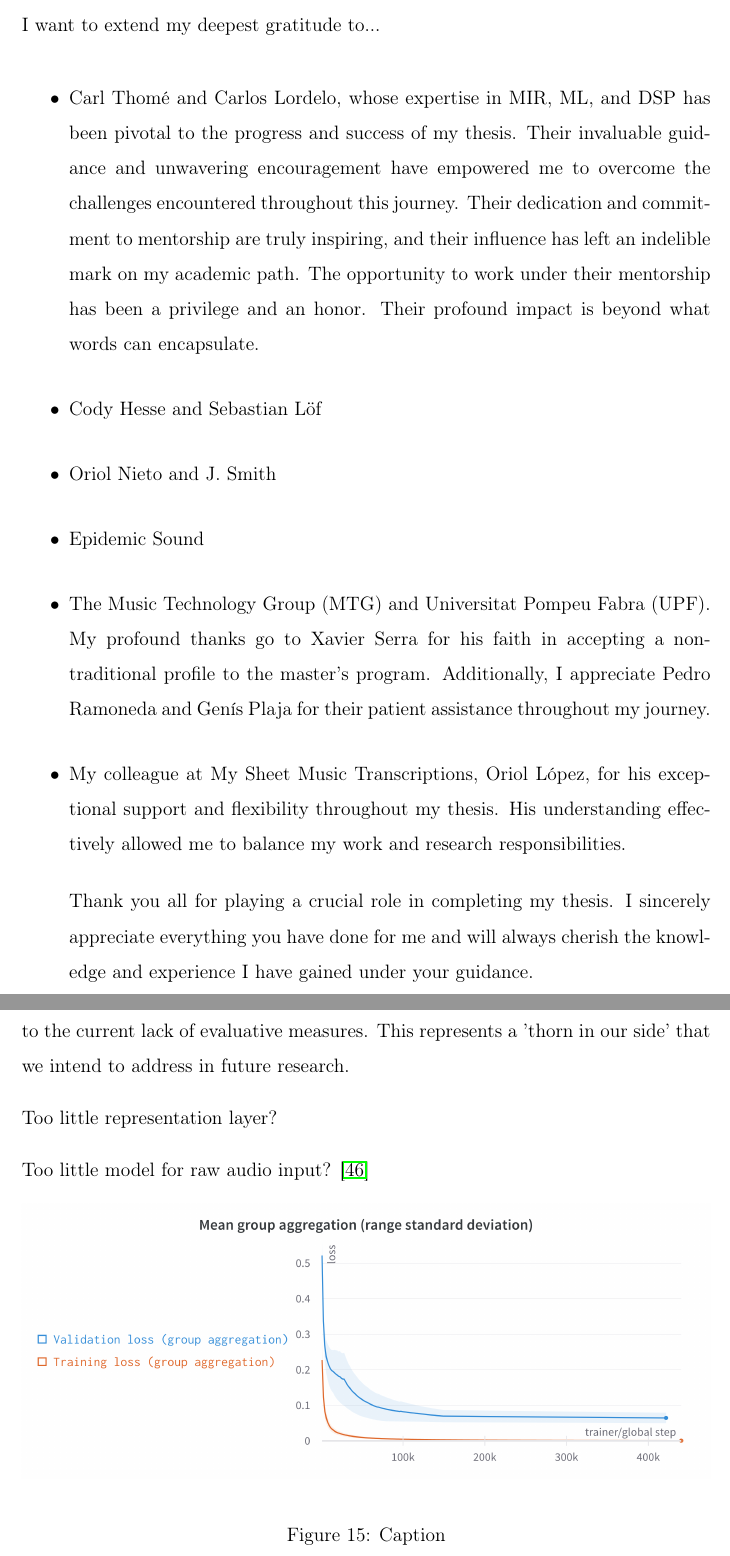
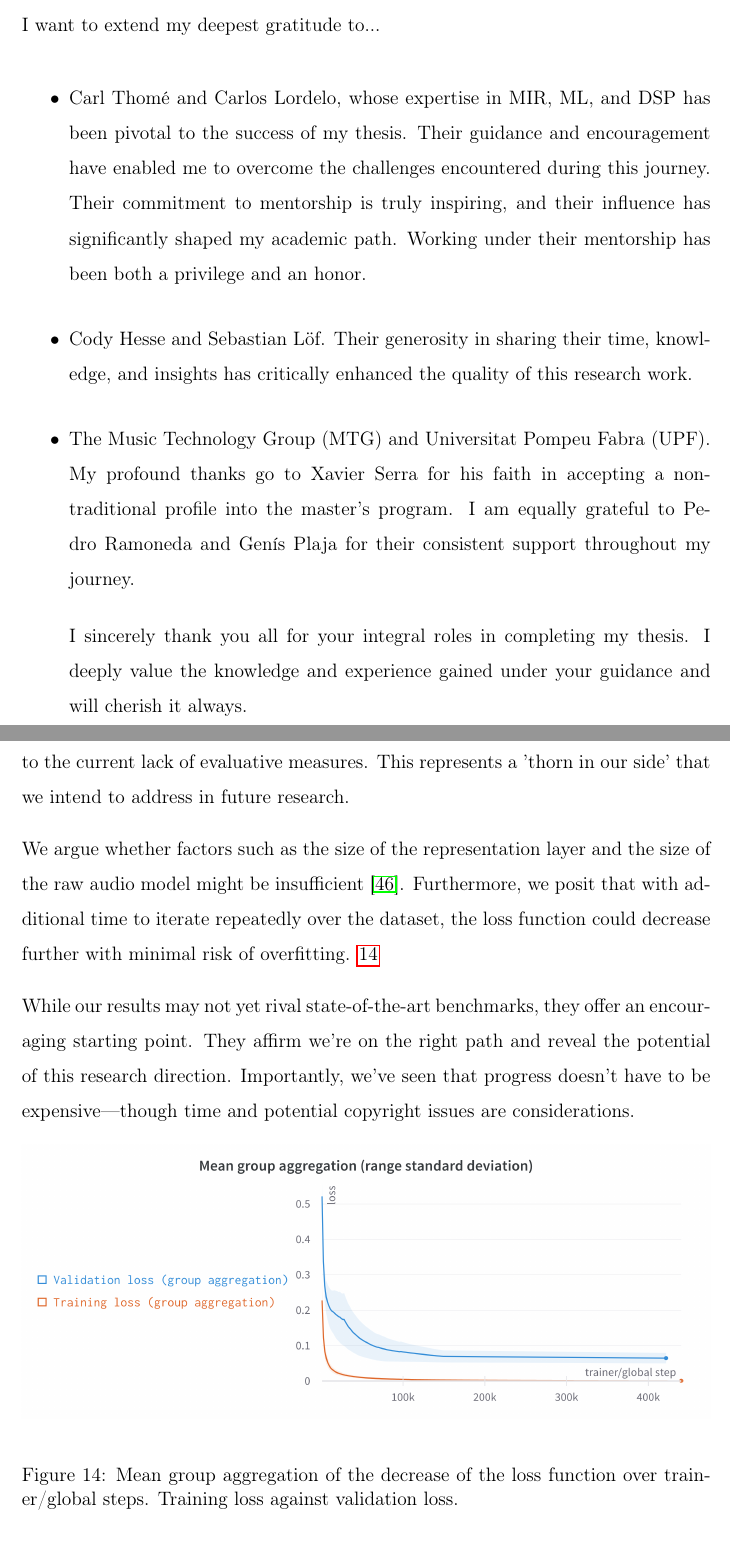
Before and after one commit to oriolcolomefont/Master-thesis-LaTex, a LaTeX thesis (MasterThesis.tex, which reads acknowledgements/acknowledgements.tex, discussion/discussion.tex): two parts of pages 7 and 45 of 58 before the commit and two parts of pages 7 and 44 of 57 after it, joined at a grey line, cut so that both start at the same text. Compiled offline with pdfLaTeX.

Commit message:
Updates from Overleaf

```diff
--- a/acknowledgements/acknowledgements.tex
+++ b/acknowledgements/acknowledgements.tex
@@ -7,26 +7,18 @@
 I want to extend my deepest gratitude to...
 
 \begin{itemize}
-\item Carl Thomé and Carlos Lordelo, whose expertise in MIR, ML, and DSP has been pivotal to the progress and success of my thesis. Their invaluable guidance and unwavering encouragement have empowered me to overcome the challenges encountered throughout this journey. Their dedication and commitment to mentorship are truly inspiring, and their influence has left an indelible mark on my academic path. The opportunity to work under their mentorship has been a privilege and an honor. Their profound impact is beyond what words can encapsulate.
+\item Carl Thomé and Carlos Lordelo, whose expertise in MIR, ML, and DSP has been pivotal to the success of my thesis. Their guidance and encouragement have enabled me to overcome the challenges encountered during this journey. Their commitment to mentorship is truly inspiring, and their influence has significantly shaped my academic path.
+Working under their mentorship has been both a privilege and an honor.
 
 \vspace*{3mm}
-\item Cody Hesse and Sebastian Löf
+\item Cody Hesse and Sebastian Löf. Their generosity in sharing their time, knowledge, and insights has critically enhanced the quality of this research work.
 
 \vspace*{3mm}
-\item Oriol Nieto and J. Smith
-
-\vspace*{3mm}
-\item Epidemic Sound
-
-\vspace*{3mm}
-\item The Music Technology Group (MTG) and Universitat Pompeu Fabra (UPF). My profound thanks go to Xavier Serra for his faith in accepting a non-traditional profile to the master's program. Additionally, I appreciate Pedro Ramoneda and Genís Plaja for their patient assistance throughout my journey.
-
-\vspace*{3mm}
-\item My colleague at My Sheet Music Transcriptions, Oriol López, for his exceptional support and flexibility throughout my thesis. His understanding effectively allowed me to balance my work and research responsibilities.
+\item The Music Technology Group (MTG) and Universitat Pompeu Fabra (UPF). My profound thanks go to Xavier Serra for his faith in accepting a non-traditional profile into the master's program. I am equally grateful to Pedro Ramoneda and Genís Plaja for their consistent support throughout my journey.
 
 \vspace*{3mm}
 
-Thank you all for playing a crucial role in completing my thesis. I sincerely appreciate everything you have done for me and will always cherish the knowledge and experience I have gained under your guidance.
+I sincerely thank you all for your integral roles in completing my thesis. I deeply value the knowledge and experience gained under your guidance and will cherish it always.
 
 \vspace*{3mm}
 \end{itemize}
--- a/discussion/discussion.tex
+++ b/discussion/discussion.tex
@@ -10,15 +10,15 @@ While our musically-informed technique does not yet outperform the existing stat
 
 Whether our model effectively decodes underlying high-level musical content remains open to scientific investigation. It's plausible that our technique possesses significant potential for nearly all content-based MIR downstream tasks, given its intention to be both sound-agnostic and content-sensitive. Queries persist about whether such a general-purpose audio representation can mimic human hearing \cite{Li2023MERT:Training, Turian2022HEAR:Representations}, or if it can accurately decode high-level musical content. Such questions remain unresolved due to the current lack of evaluative measures. This represents a 'thorn in our side' that we intend to address in future research.
 
-Too little representation layer?
+We argue whether factors such as the size of the representation layer and the size of the raw audio model might be insufficient \cite{verydeep}. Furthermore, we posit that with additional time to iterate repeatedly over the dataset, the loss function could decrease further with minimal risk of overfitting. \ref{fig:lossf}
 
-Too little model for raw audio input? \cite{verydeep}
+While our results may not yet rival state-of-the-art benchmarks, they offer an encouraging starting point. They affirm we're on the right path and reveal the potential of this research direction. Importantly, we've seen that progress doesn't have to be expensive—though time and potential copyright issues are considerations.
 
 \begin{figure}[h]
     \centering
     \includegraphics[width=\textwidth]{figures/images/Mean group aggregation.png}
-    \caption{Caption}
-    \label{fig:enter-label}
+    \caption[Loss function performance plot]{Mean group aggregation of the decrease of the loss function over trainer/global steps. Training loss against validation loss.}
+    \label{fig:lossf}
 \end{figure}
 
 
```
Also changed, not shown: MasterThesis.tex (+2 -2 lines), dedication/dedication.tex (+1 -1 lines), icthesis.sty (+10 -6 lines), introduction/Subsections/Assumptions.tex (+1 -1 lines), methods/subsections/implementation.tex (+2 -5 lines), results/subsections/tables.tex (+3 -3 lines), introduction/Subsections/Motivation.tex (line endings or trailing spaces), discussion/discussion.tex (2 more changed lines).
